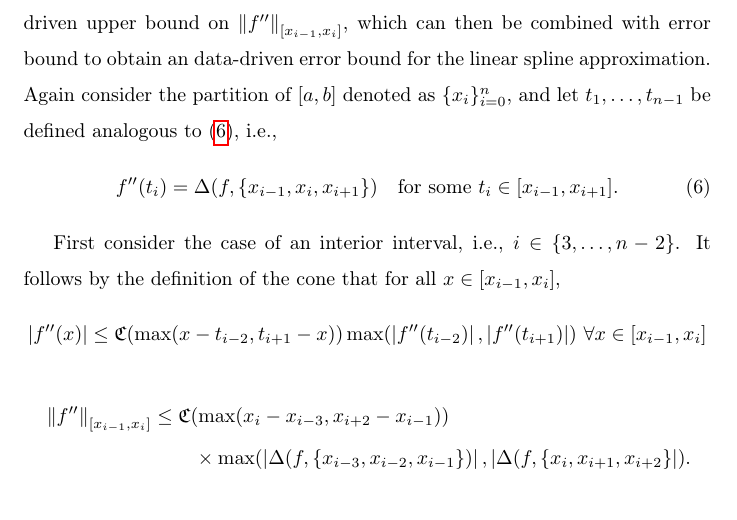
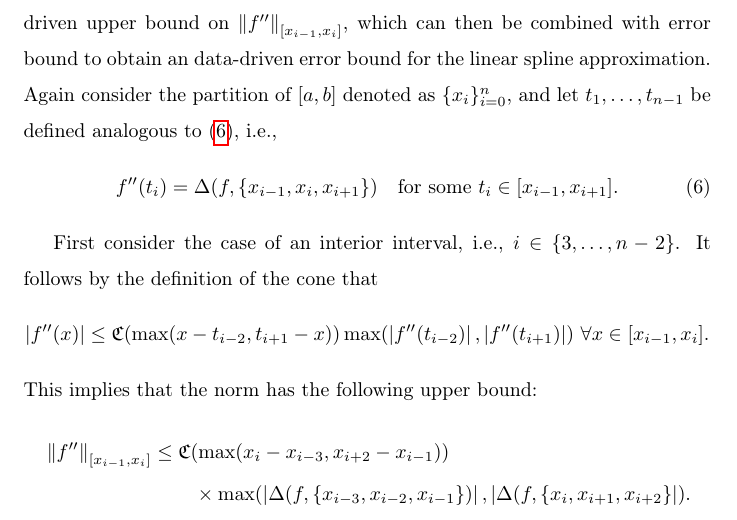
Before and after one commit to xtong5/LocalAdaptiveAppxOpt, a LaTeX paper (TraubMemorialPaper.tex): part of page 3 of 4, cut so that both start at the same text. Compiled offline with pdfLaTeX; a LaTeX package or settings file that is missing is left out; a missing bibliography style is replaced by a similar one.

Commit message:
small edits

```diff
--- a/TraubMemorialPaper.tex
+++ b/TraubMemorialPaper.tex
@@ -130,10 +130,11 @@ The correspondence between in the previous equation makes possible a data-driven
 f''(t_i) = \Delta(f,\{x_{i-1}, x_i, x_{i+1}\}) \quad \text{for some } t_i \in [x_{i-1}, x_{i+1}].
 \end{equation}
 
-First consider the case of an interior interval, i.e., $i \in \{3, \ldots, n-2\}$. It follows by the definition of the cone that for all $x \in [x_{i-1},x_i]$,
+First consider the case of an interior interval, i.e., $i \in \{3, \ldots, n-2\}$. It follows by the definition of the cone that
 \begin{equation*}
-\abs{f''(x)} \le \fC(\max(x-t_{i-2},t_{i+1}-x))\max(\abs{f''(t_{i-2})},\abs{f''(t_{i+1})})  \ \forall x \in [x_{i-1},x_i]
+\abs{f''(x)} \le \fC(\max(x-t_{i-2},t_{i+1}-x))\max(\abs{f''(t_{i-2})},\abs{f''(t_{i+1})})  \ \forall x \in [x_{i-1},x_i].
 \end{equation*}
+This implies that the norm has the following upper bound:
 \begin{multline*}
 \norm[{[x_{i-1},x_i]}]{f''} \le \fC(\max(x_i-x_{i-3},x_{i+2}-x_{i-1}))\\
  \times \max(\abs{\Delta(f,\{x_{i-3}, x_{i-2}, x_{i-1}\})},\abs{\Delta(f,\{x_{i}, x_{i+1}, x_{i+2}\}}).
```
